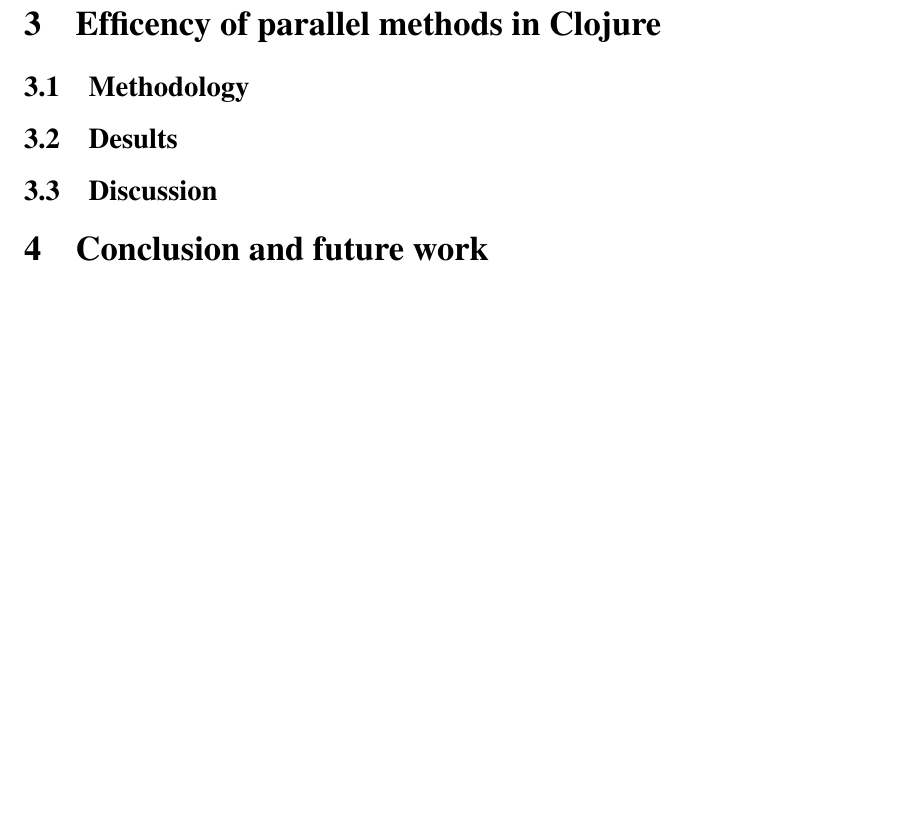
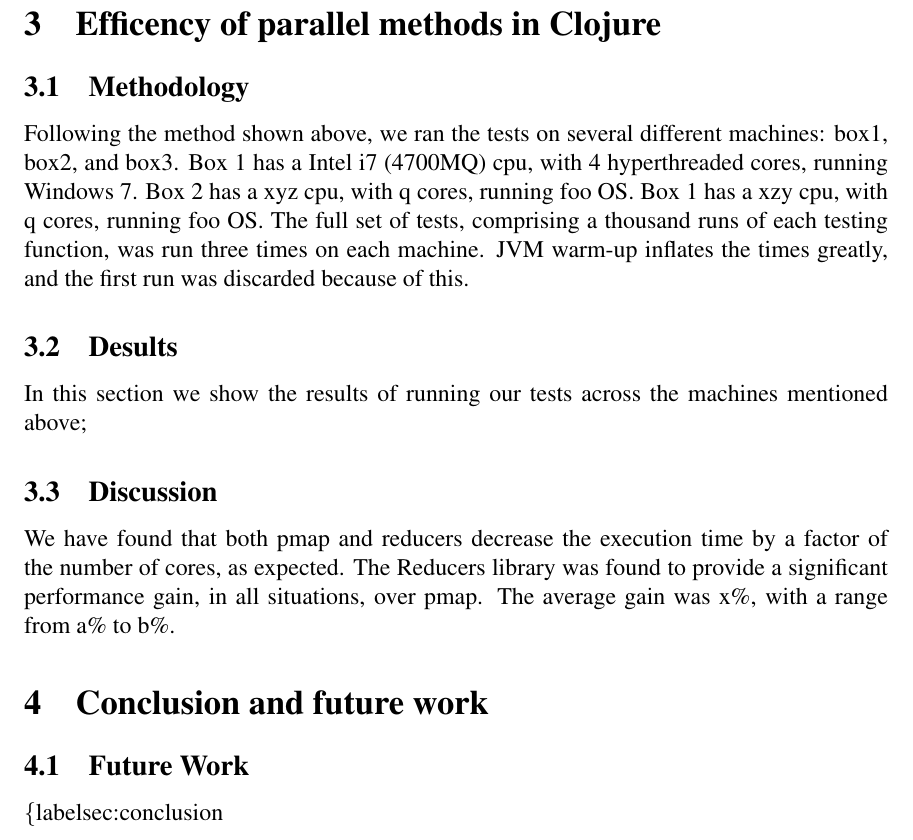
Before and after one commit to elenam/mics2014reducers, a LaTeX document (mics2014reducers.tex): part of page 3 of 3 before the commit and part of page 3 of 4 after it, cut so that both start at the same text, the shorter picture padded with empty space. Compiled offline with pdfLaTeX; a missing bibliography style is replaced by a similar one.

Commit message:
Added Basic Sketches to several sections
Sepecifically; Methodology, Results, and Discussion. Added future work
subsection.

```diff
--- a/mics2014reducers.tex
+++ b/mics2014reducers.tex
@@ -63,6 +63,9 @@
 %\newcommand{\comment}[1]{}
 \newcommand{\emcomment}[1]{\textcolor{ForestGreen}{\comment{Elena: {#1}}}}
 \newcommand{\todo}[1]{\textcolor{blue}{\comment{To Do: {#1}}}}
+
+%% Henry's color
+\definecolor{Teal}{RGB}{2,132,130}
 
 \begin{document}
 \pagestyle{plain}
@@ -135,12 +138,20 @@
 \section{Efficency of parallel methods in Clojure}\label{sec:efficency}
 
 \subsection{Methodology}\label{sec:methods}
+\newcommand{\emcomment}[1]{\textcolor{Teal}{\comment{Henry: {we'll need an explaination of the tests - I'm running compare-sum-primes, and I'm thinking about the others. The following is just a sketch}}}}
+Following the method shown above, we ran the tests on several different machines: box1, box2, and box3. Box 1 has a Intel i7 (4700MQ) cpu, with 4 hyperthreaded cores, running Windows 7. Box 2 has a xyz cpu, with q cores, running foo OS. Box 1 has a xzy cpu, with q cores, running foo OS. The full set of tests, comprising a thousand runs of each testing function, was run three times on each machine. JVM warm-up inflates the times greatly, and the first run was discarded because of this.
 
 \subsection{Desults}\label{sec:results}
+In this section we show the results of running our tests across the machines mentioned above;
+\newcommand{\emcomment}[1]{\textcolor{Teal}{\comment{Henry: {I'll be putting the carts & tables here}}}}
 
 \subsection{Discussion}\label{sec:discussion}
+We have found that both pmap and reducers decrease the execution time by a factor of the number of cores, as expected. The Reducers library was found to provide a significant performance gain, in all situations, over pmap. The average gain was x\%, with a range from a\% to b\%.
 
 \section{Conclusion and future work}\label{sec:conclusion}
+
+\subsection{Future Work}\{label{sec:conclusion}
+
 
 %
 % The following two commands are all you need in the
```
